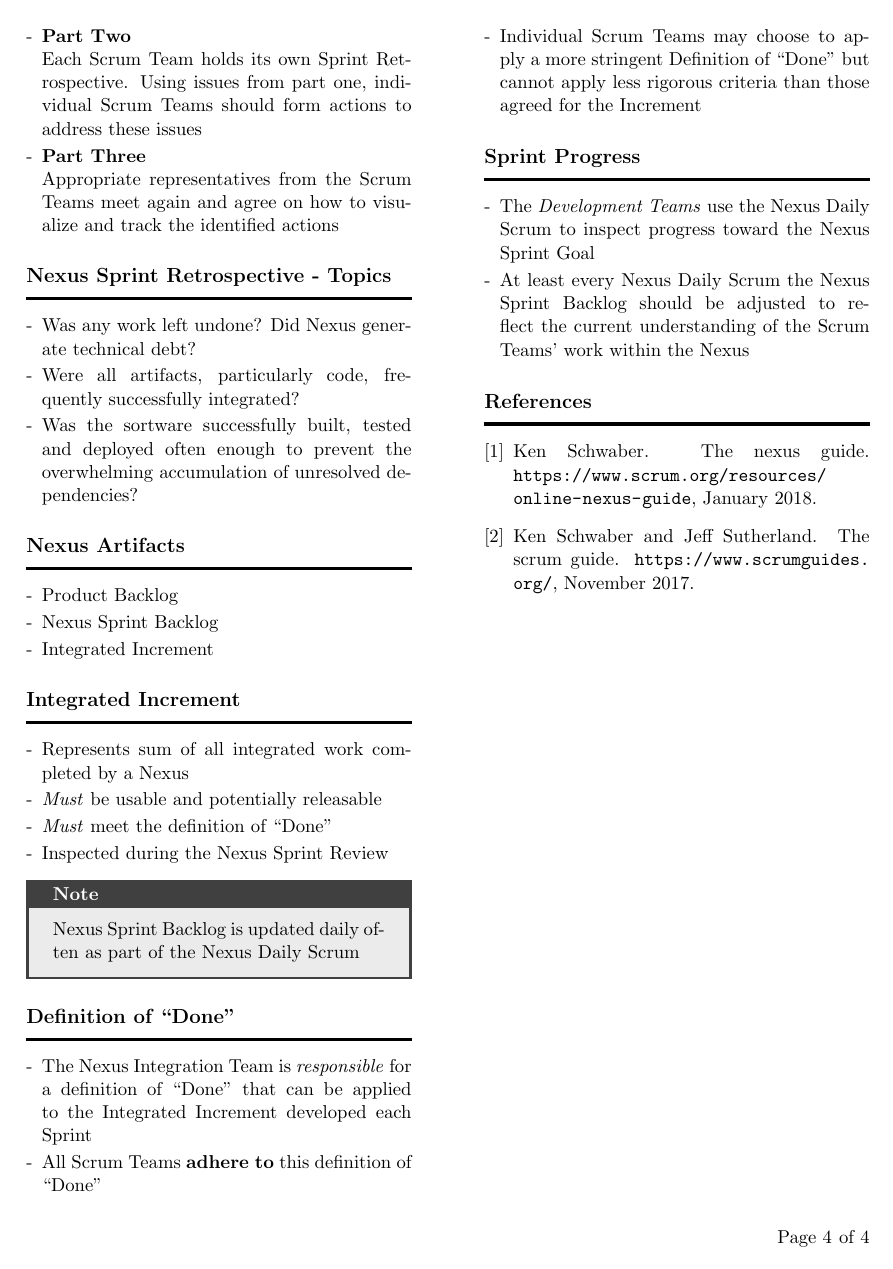
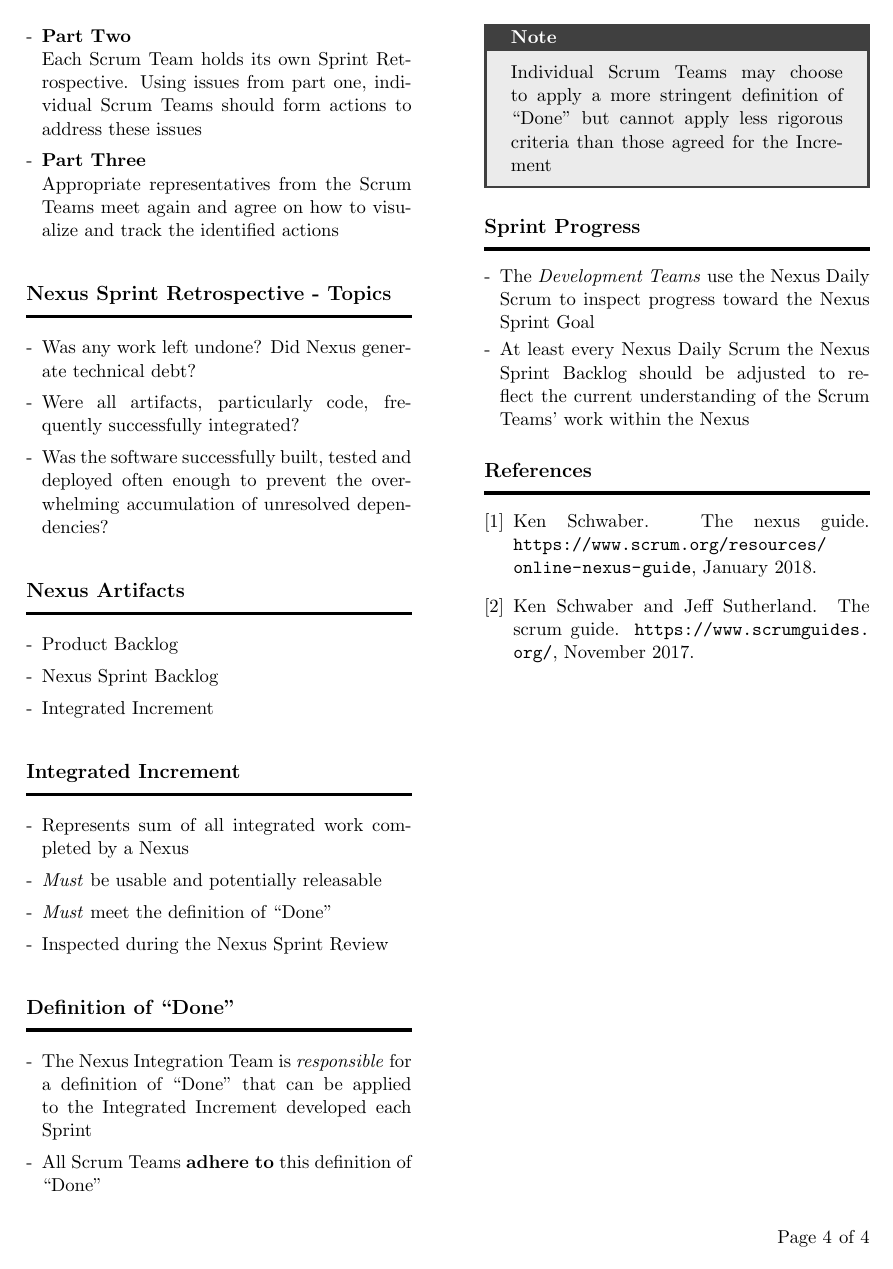
Before and after one commit to vpapadopou/nexus-guide-notes, a LaTeX document (Nexus-Guide-Notes.tex): page 4 of 4. Compiled offline with pdfLaTeX.

Commit message:
Minor changes and typos fixed

```diff
--- a/Nexus-Guide-Notes.tex
+++ b/Nexus-Guide-Notes.tex
@@ -230,7 +224,7 @@
 \begin{itemize}
 	\item Was any work left undone? Did Nexus generate technical debt?
 	\item Were all artifacts, particularly code, frequently successfully integrated?
-	\item Was the sortware successfully built, tested and deployed often enough to prevent the overwhelming accumulation of unresolved dependencies?
+	\item Was the software successfully built, tested and deployed often enough to prevent the overwhelming accumulation of unresolved dependencies?
 \end{itemize}
 
 \section*{Nexus Artifacts}
@@ -248,16 +242,15 @@
 	\item Inspected during the Nexus Sprint Review
 \end{itemize}
 
-\begin{tcolorbox}[colback=black!8!white,colframe=gray!50!black,title=Note,sharp corners,fonttitle=\normalsize\bfseries,fontupper=\normalsize]
-	Nexus Sprint Backlog is updated daily often as part of the Nexus Daily Scrum
-\end{tcolorbox}
-
 \section*{Definition of ``Done''}
 \begin{itemize}
 	\item The Nexus Integration Team is \textit{responsible} for a definition of ``Done'' that can be applied to the Integrated Increment developed each Sprint
 	\item All Scrum Teams \textbf{adhere to} this definition of ``Done''
-	\item Individual Scrum Teams may choose to apply a more stringent Definition of ``Done'' but cannot apply less rigorous criteria than those agreed for the Increment
 \end{itemize}
+
+\begin{tcolorbox}[colback=black!8!white,colframe=gray!50!black,title=Note,sharp corners,fonttitle=\normalsize\bfseries,fontupper=\normalsize]
+	Individual Scrum Teams may choose to apply a more stringent definition of ``Done'' but cannot apply less rigorous criteria than those agreed for the Increment
+\end{tcolorbox}
 
 \section*{Sprint Progress}
 \begin{itemize}
```
Also changed, not shown: Nexus-Guide-Notes.pdf, Nexus-Guide-Notes.tex (12 more changed lines).
